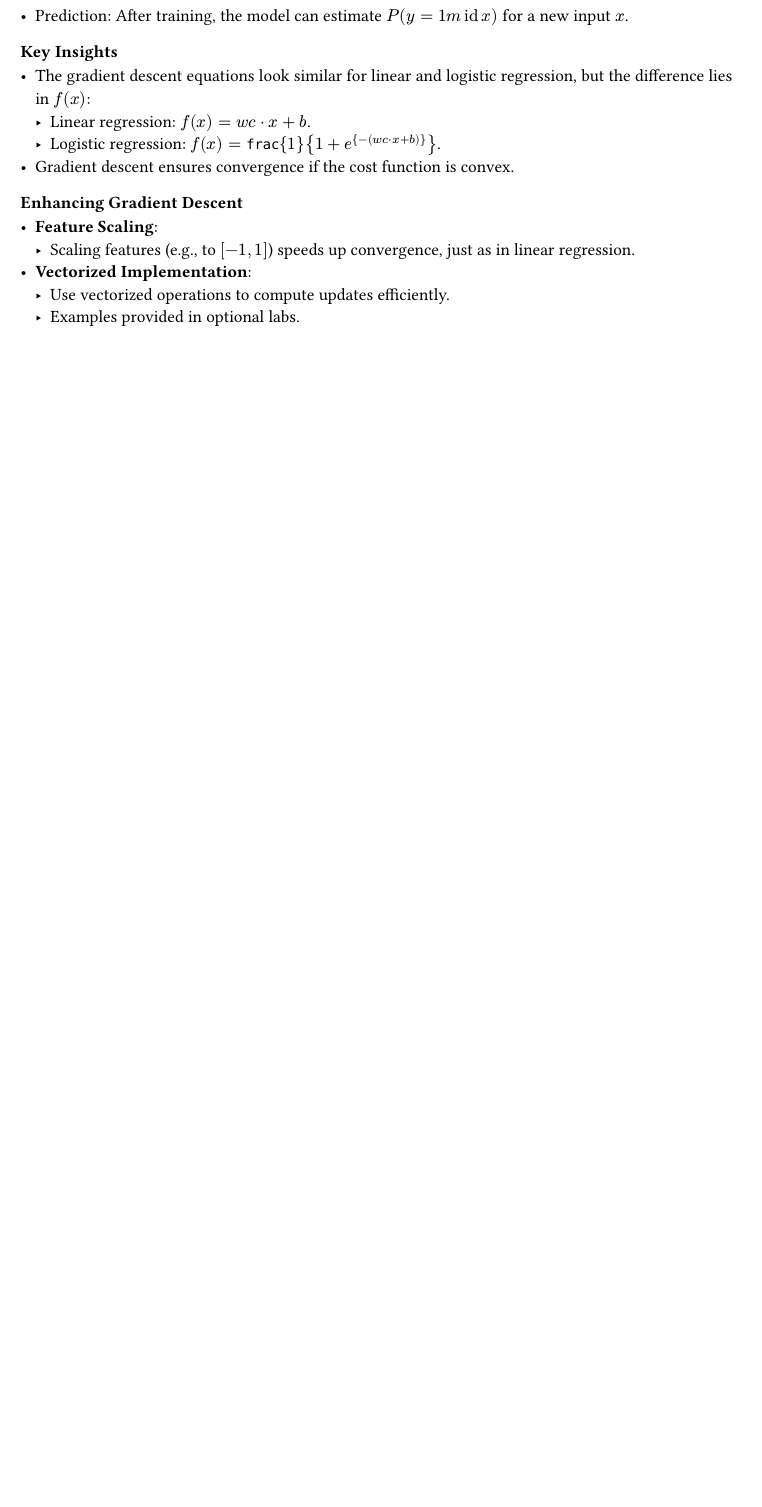
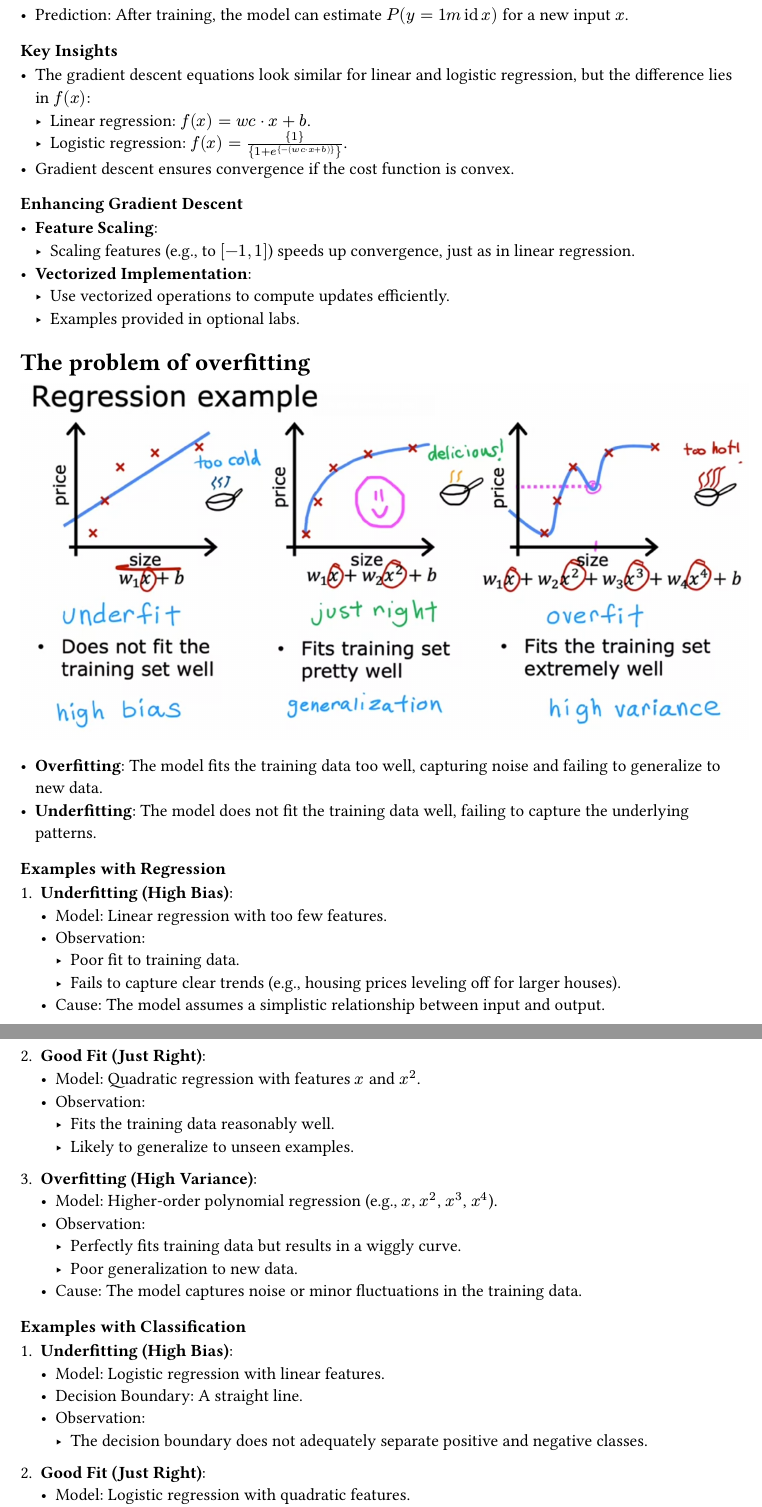
Before and after one commit to agonzalesbm/Machine-Learning-Reference-Vault, a Typst document (handbook/own_handbook.typ): part of page 36 of 36 before the commit and two parts of pages 36 and 37 of 38 after it, the two joined at a grey line, cut so that both start at the same text, the shorter picture padded with empty space. Compiled offline with Typst 0.15.

Commit message:
[@agonzalesbm] Addressing overfitting notes

```diff
--- a/handbook/own_handbook.typ
+++ b/handbook/own_handbook.typ
@@ -1158,7 +1158,7 @@ Convexity:
 === Key Insights
 - The gradient descent equations look similar for linear and logistic regression, but the difference lies in $f(x)$:
   - Linear regression: $f(x) = w \cdot x + b$.
-  - Logistic regression: $f(x) = frac{1}{1 + e^{-(w \cdot x + b)}}$.
+  - Logistic regression: $f(x) = {1}/{1 + e^{-(w \cdot x + b)}}$.
 - Gradient descent ensures convergence if the cost function is convex.
 
 === Enhancing Gradient Descent
@@ -1167,3 +1167,56 @@ Convexity:
 - *Vectorized Implementation*:
   - Use vectorized operations to compute updates efficiently.
   - Examples provided in optional labs.
+
+= The problem of overfitting
+
+#figure(
+  image("images/2024-12-06-problem-of-overfitting.png")
+)
+
+- *Overfitting*: The model fits the training data too well, capturing noise and failing to generalize to new data.
+- *Underfitting*: The model does not fit the training data well, failing to capture the underlying patterns.
+
+=== Examples with Regression
+1. *Underfitting (High Bias)*:
+   - Model: Linear regression with too few features.
+   - Observation:
+     - Poor fit to training data.
+     - Fails to capture clear trends (e.g., housing prices leveling off for larger houses).
+   - Cause: The model assumes a simplistic relationship between input and output.
+
+2. *Good Fit (Just Right)*:
+   - Model: Quadratic regression with features $x$ and $x^2$.
+   - Observation:
+     - Fits the training data reasonably well.
+     - Likely to generalize to unseen examples.
+
+3. *Overfitting (High Variance)*:
+   - Model: Higher-order polynomial regression (e.g., $x$, $x^2$, $x^3$, $x^4$).
+   - Observation:
+     - Perfectly fits training data but results in a wiggly curve.
+     - Poor generalization to new data.
+   - Cause: The model captures noise or minor fluctuations in the training data.
+
+=== Examples with Classification
+1. *Underfitting (High Bias)*:
+   - Model: Logistic regression with linear features.
+   - Decision Boundary: A straight line.
+   - Observation:
+     - The decision boundary does not adequately separate positive and negative classes.
+
+2. *Good Fit (Just Right)*:
+   - Model: Logistic regression with quadratic features.
+   - Decision Boundary: An ellipse or part of an ellipse.
+   - Observation:
+     - Fits the data well without overcomplicating the decision boundary.
+     - Generalizes well to new data.
+
+3. *Overfitting (High Variance)*:
+   - Model: Logistic regression with many higher-order polynomial features.
+   - Decision Boundary: Complex and highly contorted.
+   - Observation:
+     - Perfectly classifies training examples but is unlikely to generalize to unseen data.
+
+=== Key Concepts
+- *Generalization*:
@@ -1169,0 +1228 @@ Convexity:
+  - High Variance:
@@ -1169,0 +1236,3 @@ Convexity:
+= Addressing overfitting
+
+- Overfitting occurs when a model fits the training data too closely, capturing noise and failing to generalize.
```
Also changed, not shown: handbook/images/2024-12-06-problem-of-overfitting.png (added), handbook/own_handbook.typ (34 more changed lines).
